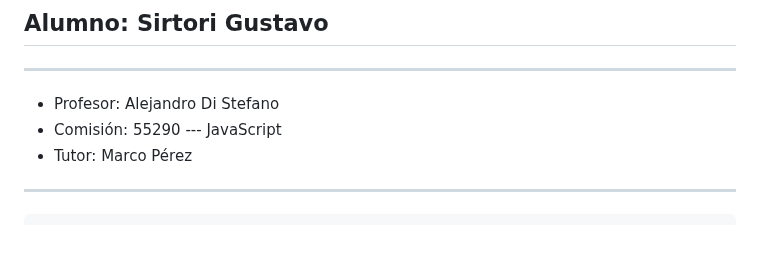
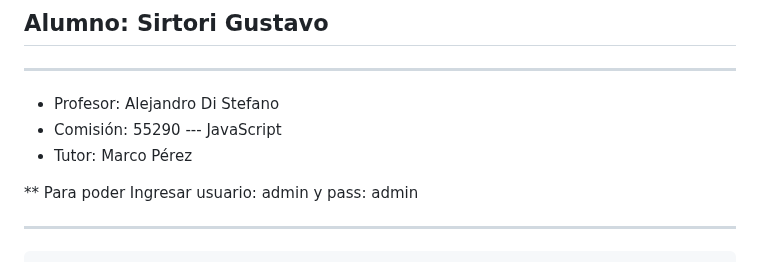
Before and after one commit to gustsirt/coderhouse-JavaScript, a Markdown page: readme.md, the part around the change. GitHub-like rendering; blank space fills up the shorter version.

Commit message:
Comentario

````diff
--- a/readme.md
+++ b/readme.md
@@ -6,6 +6,8 @@
 * Profesor: Alejandro Di Stefano
 * Comisión: 55290 --- JavaScript
 * Tutor: Marco Pérez
+
+** Para poder Ingresar usuario: admin y pass: admin
 
 ---
 ```ssh
````
